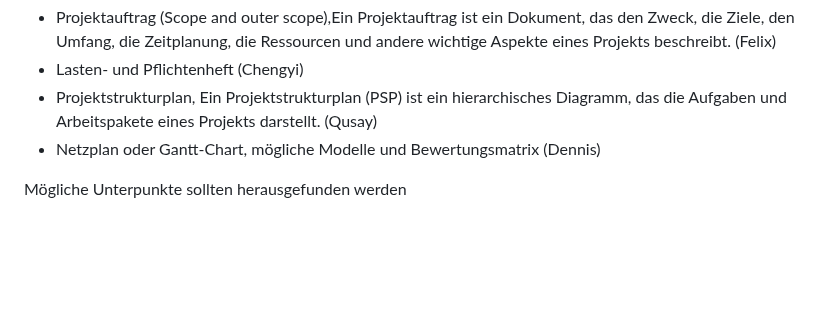
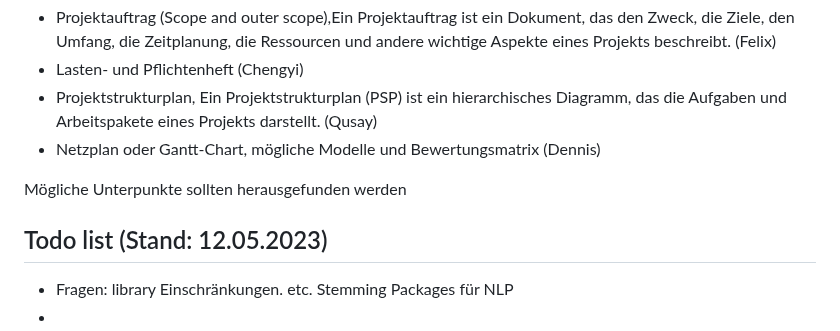
Before and after one commit to FelixSHA/text-summary, a Markdown page: README.md, the part around the change. Rendered like a GitHub page; blank space fills up the shorter version.

```diff
--- a/README.md
+++ b/README.md
@@ -58,3 +58,8 @@ wichtig, jeder sollte sich grob über alle Themen informieren, aber pro Person s
 - Netzplan oder Gantt-Chart, mögliche Modelle und Bewertungsmatrix (Dennis)
 
 Mögliche Unterpunkte sollten herausgefunden werden
+
+
+## Todo list (Stand: 12.05.2023)
+- Fragen: library Einschränkungen. etc. Stemming Packages für NLP
+-
```
